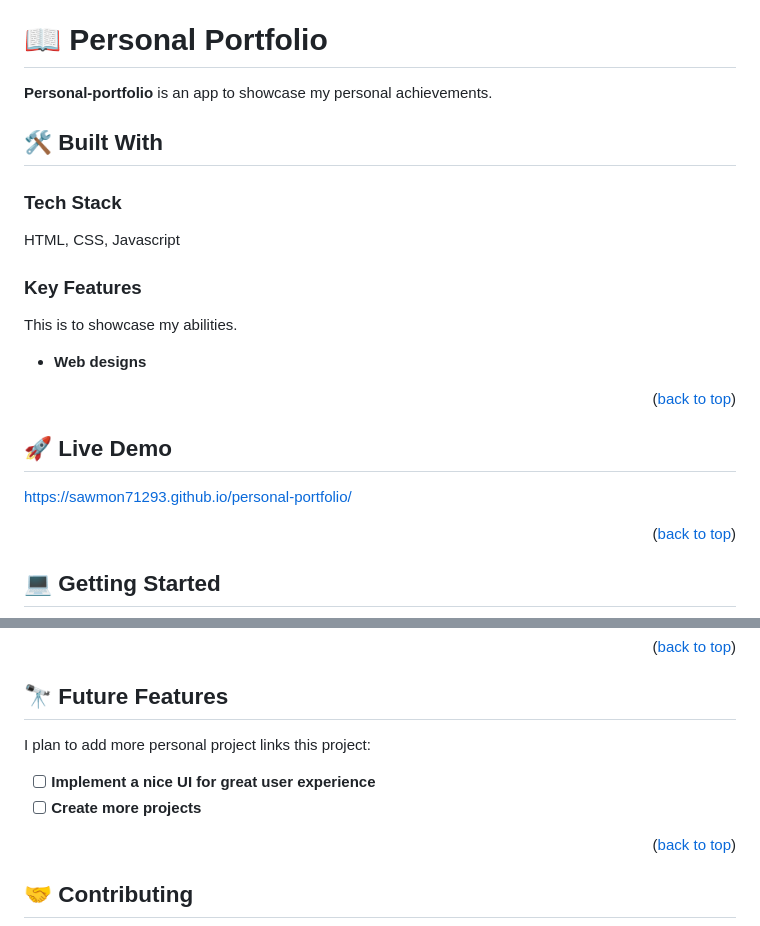
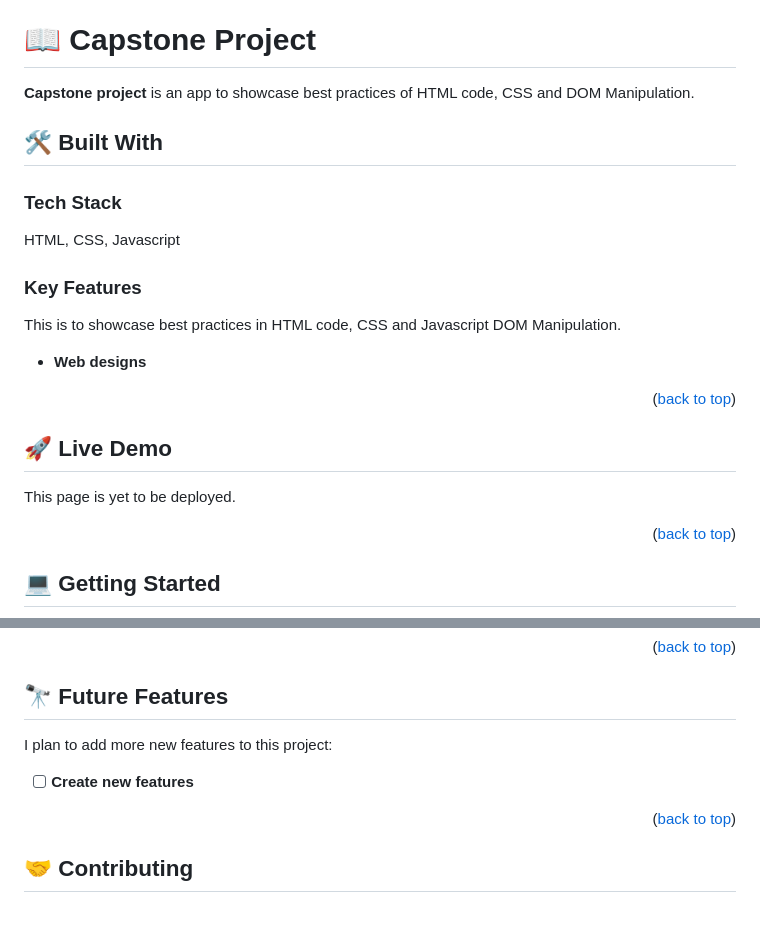
Before and after one commit to sawmon71293/capstoneproject, a Markdown page: README.md, 2 parts joined by grey strips. GitHub-like rendering.

```diff
--- a/README.md
+++ b/README.md
@@ -28,10 +28,10 @@
 <!-- PROJECT DESCRIPTION -->
 
 
-# 📖 Personal Portfolio <a name="about-project"></a>
+# 📖 Capstone Project <a name="about-project"></a>
 
 
-**Personal-portfolio** is an app to showcase my personal achievements.
+**Capstone project** is an app to showcase best practices of HTML code, CSS and DOM Manipulation.
 
 ## 🛠 Built With <a name="built-with"></a>
 
@@ -45,7 +45,7 @@
 
 ### Key Features <a name="key-features"></a>
 
-This is to showcase my abilities.
+This is to showcase best practices in HTML code, CSS and Javascript DOM Manipulation.
 
 - **Web designs**
 
@@ -55,7 +55,7 @@ This is to showcase my abilities.
 
 ## 🚀 Live Demo <a name="live-demo" title="Coming Soon"></a>
 
-https://sawmon71293.github.io/personal-portfolio/
+This page is yet to be deployed.
 
 <p align="right">(<a href="#readme-top">back to top</a>)</p>
 
@@ -115,10 +115,9 @@ To run the project, execute the following command:
 
 ## 🔭 Future Features <a name="future-features"></a>
 
-I plan to add more personal project links this project:
+I plan to add more new features to this project:
 
-- [ ] **Implement a nice UI for great user experience**
-- [ ] **Create more projects**
+- [ ] **Create new features**
 
 <p align="right">(<a href="#readme-top">back to top</a>)</p>
 
```
